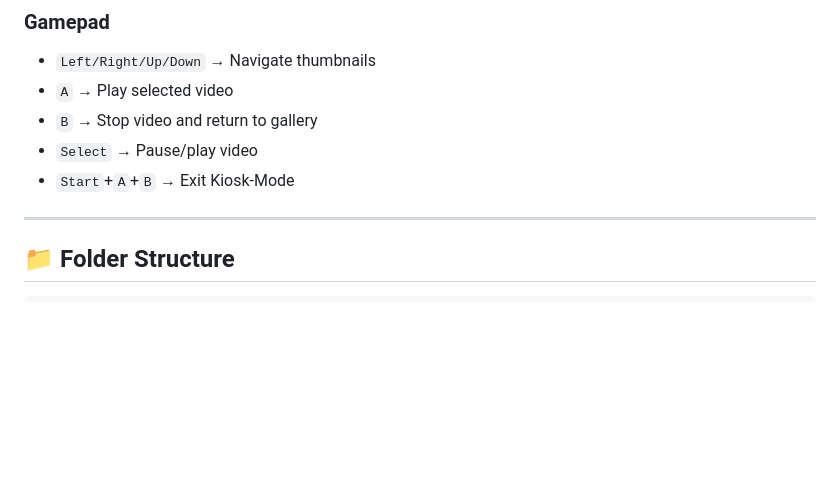
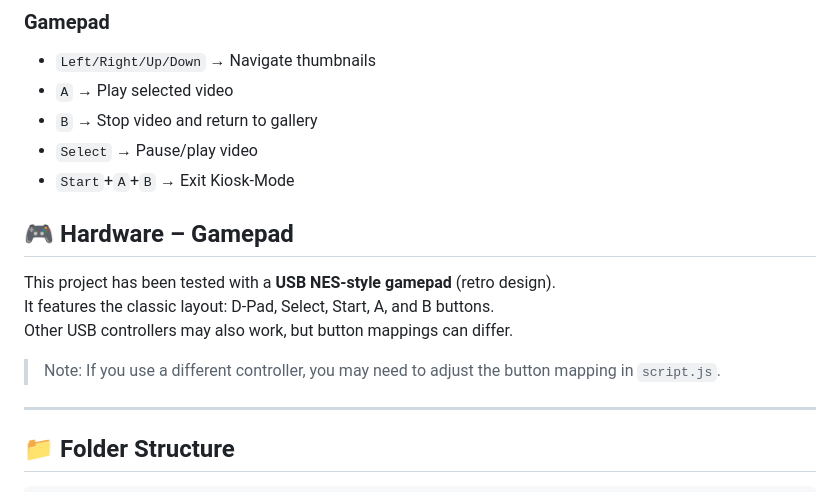
Before and after one commit to Bjoern82/exhibit-video-selector, a Markdown page: README.md, the part around the change. Drawn GitHub-style; blank space fills up the shorter version.

```diff
--- a/README.md
+++ b/README.md
@@ -74,6 +74,14 @@ Each page includes thumbnails for video playback and navigation links to adjacen
 - `B` → Stop video and return to gallery
 - `Select` → Pause/play video
 - `Start`+`A`+`B` → Exit Kiosk-Mode
+
+## 🎮 Hardware – Gamepad
+
+This project has been tested with a **USB NES-style gamepad** (retro design).
+It features the classic layout: D‑Pad, Select, Start, A, and B buttons.
+Other USB controllers may also work, but button mappings can differ.
+
+> Note: If you use a different controller, you may need to adjust the button mapping in `script.js`.
 
 ---
 
```
